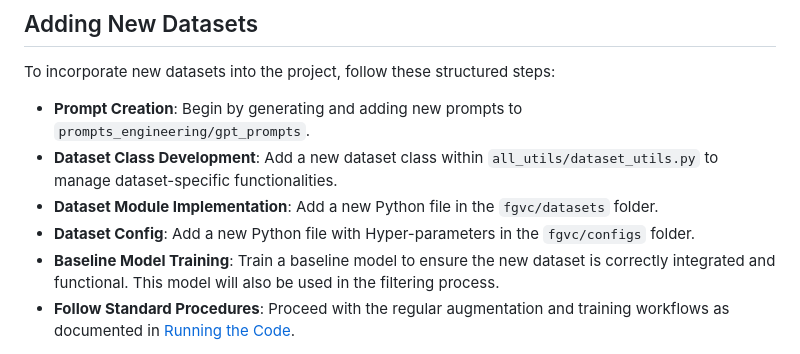
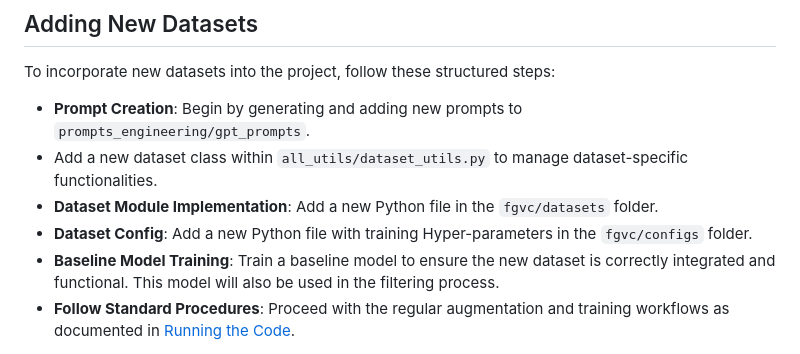
Before and after one commit to EyalMichaeli/SaSPA-Aug, a Markdown page: README.md, the part around the change. GitHub-like rendering.

```diff
--- a/README.md
+++ b/README.md
@@ -107,9 +107,9 @@ You should see your training start at `<repo_path>/logs/<dataset_name>/`.
 ## Adding New Datasets
 To incorporate new datasets into the project, follow these structured steps:
 - **Prompt Creation**: Begin by generating and adding new prompts to `prompts_engineering/gpt_prompts`.
-- **Dataset Class Development**: Add a new dataset class within `all_utils/dataset_utils.py` to manage dataset-specific functionalities.
+- Add a new dataset class within `all_utils/dataset_utils.py` to manage dataset-specific functionalities.
 - **Dataset Module Implementation**: Add a new Python file in the `fgvc/datasets` folder.
-- **Dataset Config**: Add a new Python file with Hyper-parameters in the `fgvc/configs` folder.
+- **Dataset Config**: Add a new Python file with training Hyper-parameters in the `fgvc/configs` folder.
 - **Baseline Model Training**: Train a baseline model to ensure the new dataset is correctly integrated and functional. This model will also be used in the filtering process.
 - **Follow Standard Procedures**: Proceed with the regular augmentation and training workflows as documented in [Running the Code](#running-the-code).
 
```
